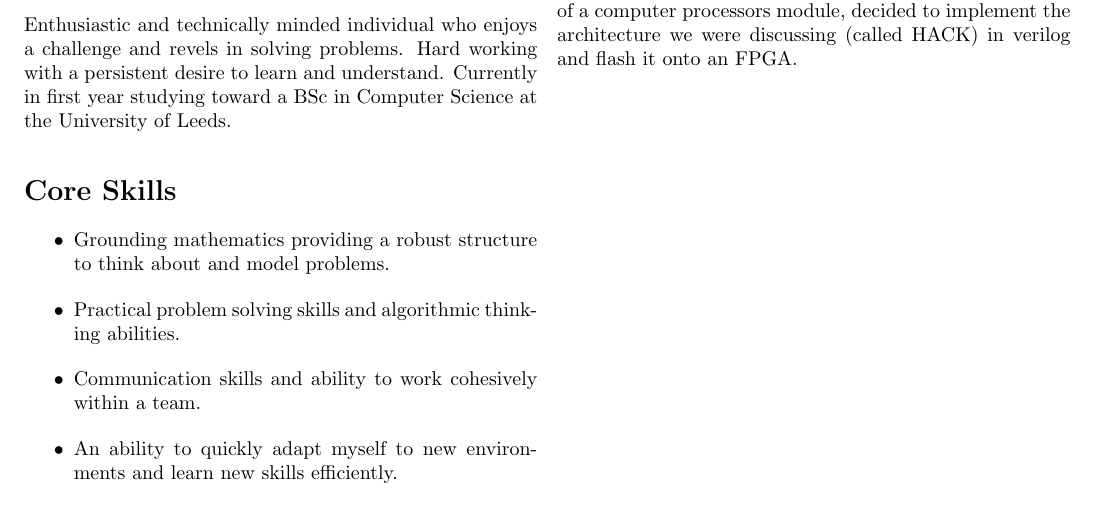
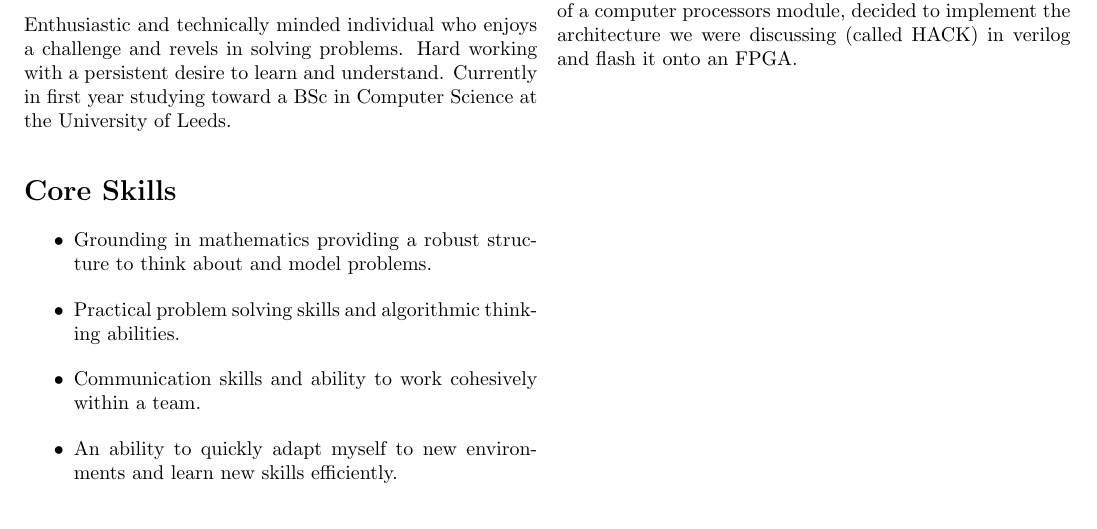
Before and after one commit to abaft/CV, a LaTeX CV (cv.tex): part of the page, cut so that both start at the same text. Compiled offline with pdfLaTeX.

Commit message:
Update cv.tex
Added an

```diff
--- a/cv.tex
+++ b/cv.tex
@@ -70,7 +70,7 @@ Currently in first year studying toward a BSc in Computer Science at the Univers
 
 \section*{Core Skills}
 \begin{itemize}
-\item Grounding mathematics providing a robust structure to think about and model problems.
+\item Grounding in mathematics providing a robust structure to think about and model problems.
 
 \item Practical problem solving skills and algorithmic thinking abilities.
 
```
